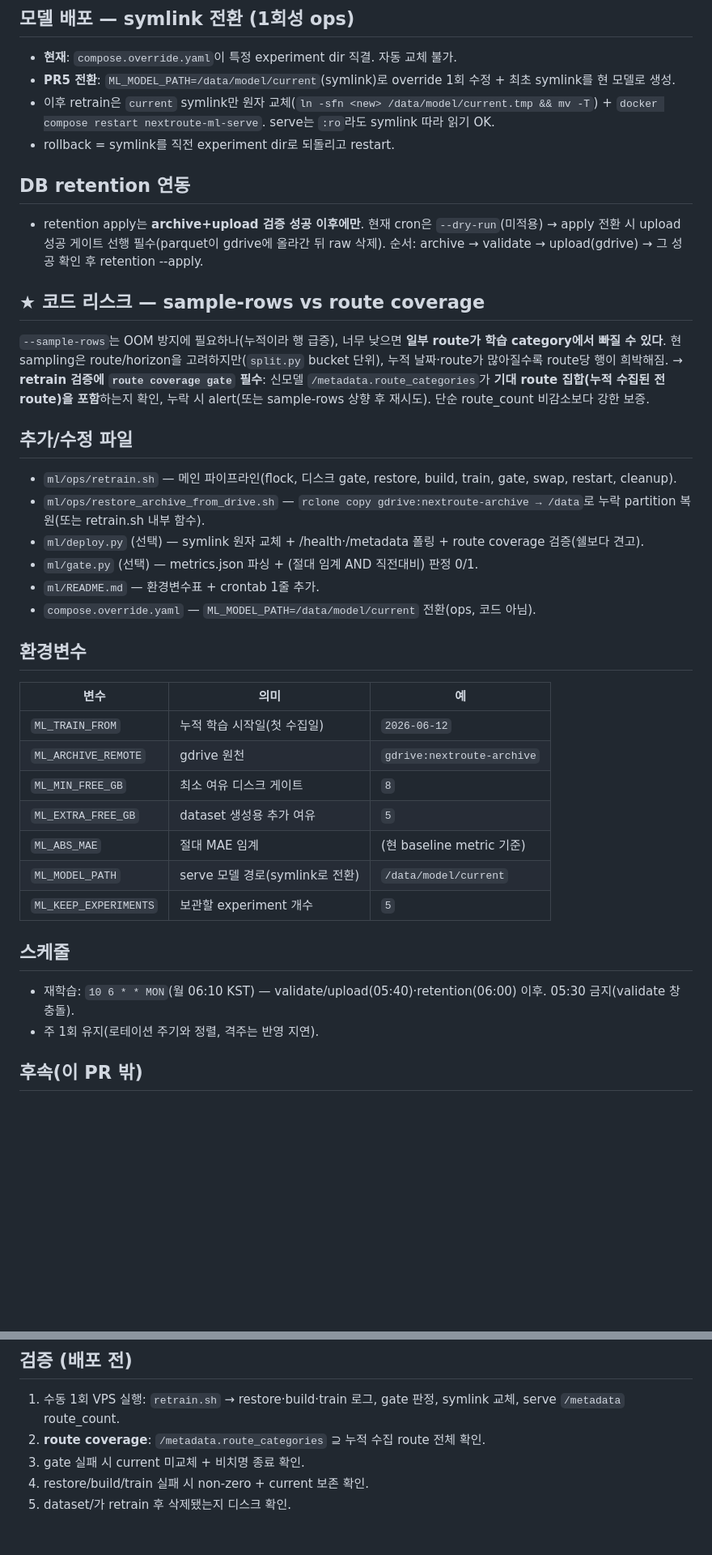
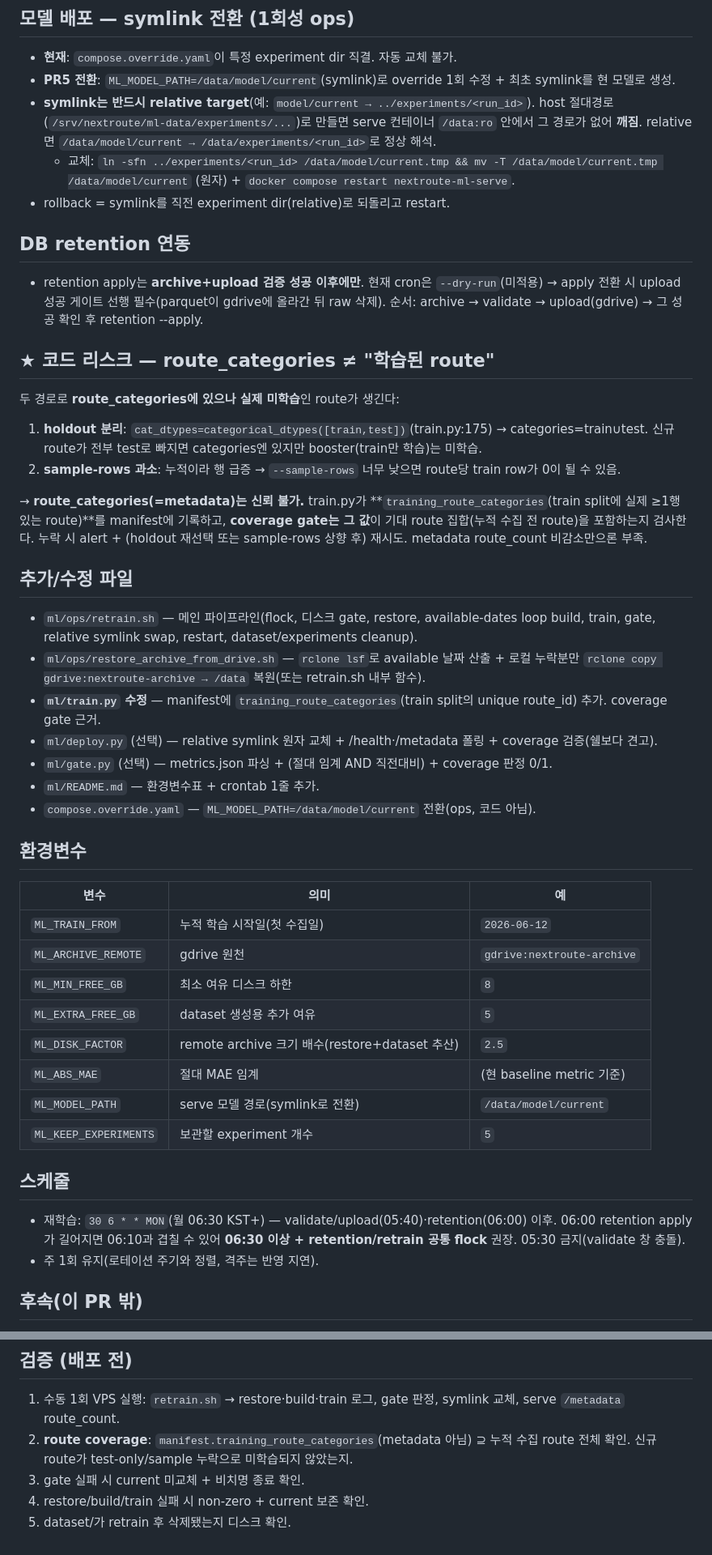
Before and after one commit to minsuk330/next-route, a Markdown page: docs/plan/rotation-PR5-cumulative-retrain.md, 2 parts joined by grey strips. Shown at 81% size. Rendered like a GitHub page; blank space fills up the shorter version.

```diff
--- a/docs/plan/rotation-PR5-cumulative-retrain.md
+++ b/docs/plan/rotation-PR5-cumulative-retrain.md
@@ -70,27 +75,29 @@ weekly retrain (월 06:10 KST+, validate/upload 이후)
 
 - **현재**: `compose.override.yaml`이 특정 experiment dir 직결. 자동 교체 불가.
 - **PR5 전환**: `ML_MODEL_PATH=/data/model/current`(symlink)로 override 1회 수정 + 최초 symlink를 현 모델로 생성.
-- 이후 retrain은 `current` symlink만 원자 교체(`ln -sfn <new> /data/model/current.tmp && mv -T`) + `docker compose restart nextroute-ml-serve`. serve는 `:ro`라도 symlink 따라 읽기 OK.
-- rollback = symlink를 직전 experiment dir로 되돌리고 restart.
+- **symlink는 반드시 relative target**(예: `model/current → ../experiments/<run_id>`). host 절대경로(`/srv/nextroute/ml-data/experiments/...`)로 만들면 serve 컨테이너 `/data:ro` 안에서 그 경로가 없어 **깨짐**. relative면 `/data/model/current → /data/experiments/<run_id>`로 정상 해석.
+  - 교체: `ln -sfn ../experiments/<run_id> /data/model/current.tmp && mv -T /data/model/current.tmp /data/model/current` (원자) + `docker compose restart nextroute-ml-serve`.
+- rollback = symlink를 직전 experiment dir(relative)로 되돌리고 restart.
 
 ## DB retention 연동
 
 - retention apply는 **archive+upload 검증 성공 이후에만**. 현재 cron은 `--dry-run`(미적용) → apply 전환 시 upload 성공 게이트 선행 필수(parquet이 gdrive에 올라간 뒤 raw 삭제). 순서: archive → validate → upload(gdrive) → 그 성공 확인 후 retention --apply.
 
-## ★ 코드 리스크 — sample-rows vs route coverage
+## ★ 코드 리스크 — route_categories ≠ "학습된 route"
 
-`--sample-rows`는 OOM 방지에 필요하나(누적이라 행 급증), 너무 낮으면 **일부 route가 학습 category에서
-빠질 수 있다**. 현 sampling은 route/horizon을 고려하지만(`split.py` bucket 단위), 누적 날짜·route가
-많아질수록 route당 행이 희박해짐. → **retrain 검증에 `route coverage gate` 필수**:
-신모델 `/metadata.route_categories`가 **기대 route 집합(누적 수집된 전 route)을 포함**하는지 확인,
-누락 시 alert(또는 sample-rows 상향 후 재시도). 단순 route_count 비감소보다 강한 보증.
+두 경로로 **route_categories에 있으나 실제 미학습**인 route가 생긴다:
+1. **holdout 분리**: `cat_dtypes=categorical_dtypes([train,test])`(train.py:175) → categories=train∪test. 신규 route가 전부 test로 빠지면 categories엔 있지만 booster(train만 학습)는 미학습.
+2. **sample-rows 과소**: 누적이라 행 급증 → `--sample-rows` 너무 낮으면 route당 train row가 0이 될 수 있음.
+
+→ **route_categories(=metadata)는 신뢰 불가.** train.py가 **`training_route_categories`(train split에 실제 ≥1행 있는 route)**를 manifest에 기록하고, **coverage gate는 그 값**이 기대 route 집합(누적 수집 전 route)을 포함하는지 검사한다. 누락 시 alert + (holdout 재선택 또는 sample-rows 상향 후) 재시도. metadata route_count 비감소만으론 부족.
 
 ## 추가/수정 파일
 
-- `ml/ops/retrain.sh` — 메인 파이프라인(flock, 디스크 gate, restore, build, train, gate, swap, restart, cleanup).
-- `ml/ops/restore_archive_from_drive.sh` — `rclone copy gdrive:nextroute-archive → /data`로 누락 partition 복원(또는 retrain.sh 내부 함수).
-- `ml/deploy.py` (선택) — symlink 원자 교체 + /health·/metadata 폴링 + route coverage 검증(쉘보다 견고).
-- `ml/gate.py` (선택) — metrics.json 파싱 + (절대 임계 AND 직전대비) 판정 0/1.
+- `ml/ops/retrain.sh` — 메인 파이프라인(flock, 디스크 gate, restore, available-dates loop build, train, gate, relative symlink swap, restart, dataset/experiments cleanup).
+- `ml/ops/restore_archive_from_drive.sh` — `rclone lsf`로 available 날짜 산출 + 로컬 누락분만 `rclone copy gdrive:nextroute-archive → /data` 복원(또는 retrain.sh 내부 함수).
+- **`ml/train.py` 수정** — manifest에 `training_route_categories`(train split의 unique route_id) 추가. coverage gate 근거.
+- `ml/deploy.py` (선택) — relative symlink 원자 교체 + /health·/metadata 폴링 + coverage 검증(쉘보다 견고).
+- `ml/gate.py` (선택) — metrics.json 파싱 + (절대 임계 AND 직전대비) + coverage 판정 0/1.
 - `ml/README.md` — 환경변수표 + crontab 1줄 추가.
 - `compose.override.yaml` — `ML_MODEL_PATH=/data/model/current` 전환(ops, 코드 아님).
 
@@ -100,15 +107,16 @@ weekly retrain (월 06:10 KST+, validate/upload 이후)
 |---|---|---|
 | `ML_TRAIN_FROM` | 누적 학습 시작일(첫 수집일) | `2026-06-12` |
 | `ML_ARCHIVE_REMOTE` | gdrive 원천 | `gdrive:nextroute-archive` |
-| `ML_MIN_FREE_GB` | 최소 여유 디스크 게이트 | `8` |
+| `ML_MIN_FREE_GB` | 최소 여유 디스크 하한 | `8` |
 | `ML_EXTRA_FREE_GB` | dataset 생성용 추가 여유 | `5` |
+| `ML_DISK_FACTOR` | remote archive 크기 배수(restore+dataset 추산) | `2.5` |
 | `ML_ABS_MAE` | 절대 MAE 임계 | (현 baseline metric 기준) |
 | `ML_MODEL_PATH` | serve 모델 경로(symlink로 전환) | `/data/model/current` |
 | `ML_KEEP_EXPERIMENTS` | 보관할 experiment 개수 | `5` |
 
 ## 스케줄
 
-- 재학습: `10 6 * * MON`(월 06:10 KST) — validate/upload(05:40)·retention(06:00) 이후. 05:30 금지(validate 창 충돌).
+- 재학습: `30 6 * * MON`(월 06:30 KST+) — validate/upload(05:40)·retention(06:00) 이후. 06:00 retention apply가 길어지면 06:10과 겹칠 수 있어 **06:30 이상 + retention/retrain 공통 flock** 권장. 05:30 금지(validate 창 충돌).
 - 주 1회 유지(로테이션 주기와 정렬, 격주는 반영 지연).
 
 ## 후속(이 PR 밖)
@@ -120,7 +128,7 @@ weekly retrain (월 06:10 KST+, validate/upload 이후)
 ## 검증 (배포 전)
 
 1. 수동 1회 VPS 실행: `retrain.sh` → restore·build·train 로그, gate 판정, symlink 교체, serve `/metadata` route_count.
-2. **route coverage**: `/metadata.route_categories` ⊇ 누적 수집 route 전체 확인.
+2. **route coverage**: `manifest.training_route_categories`(metadata 아님) ⊇ 누적 수집 route 전체 확인. 신규 route가 test-only/sample 누락으로 미학습되지 않았는지.
 3. gate 실패 시 current 미교체 + 비치명 종료 확인.
 4. restore/build/train 실패 시 non-zero + current 보존 확인.
 5. dataset/가 retrain 후 삭제됐는지 디스크 확인.
```
Also changed, not shown: other parts of docs/plan/rotation-PR5-cumulative-retrain.md (+17 -12 lines).
